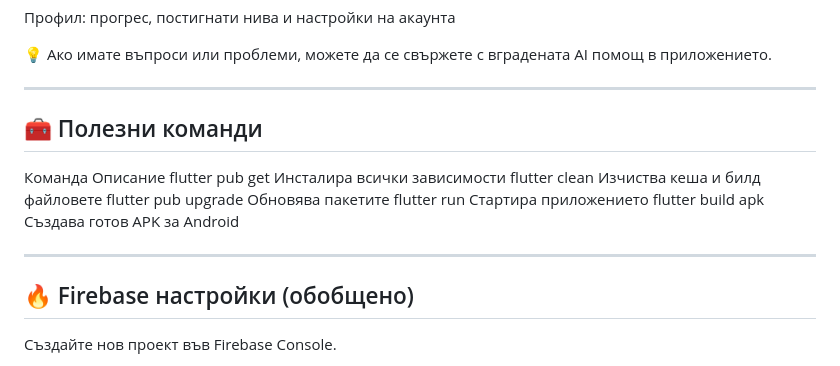
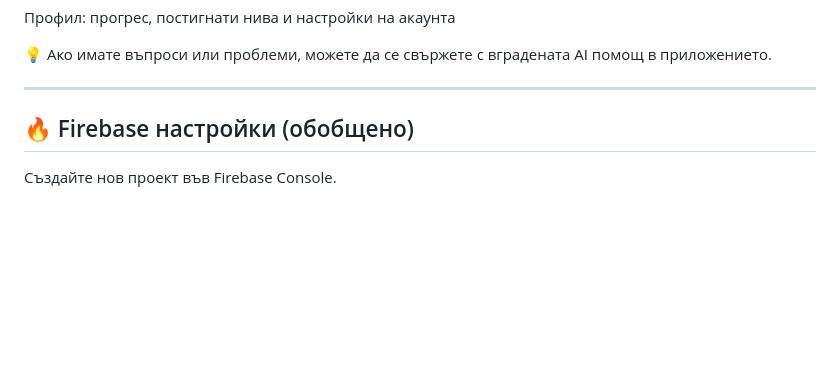
Before and after one commit to boraizzy/beseda, a Markdown page: README.md, the part around the change. GitHub-like rendering; blank space fills up the shorter version.

```diff
--- a/README.md
+++ b/README.md
@@ -72,17 +72,6 @@ lib/
 💡 Ако имате въпроси или проблеми, можете да се свържете с вградената AI помощ в приложението.
 
 ---
-
-## 🧰 Полезни команди
-
-Команда	Описание
-flutter pub get	Инсталира всички зависимости
-flutter clean	Изчиства кеша и билд файловете
-flutter pub upgrade	Обновява пакетите
-flutter run	Стартира приложението
-flutter build apk	Създава готов APK за Android
-
----
 ## 🔥 Firebase настройки (обобщено)
 Създайте нов проект във Firebase Console.
 
```
